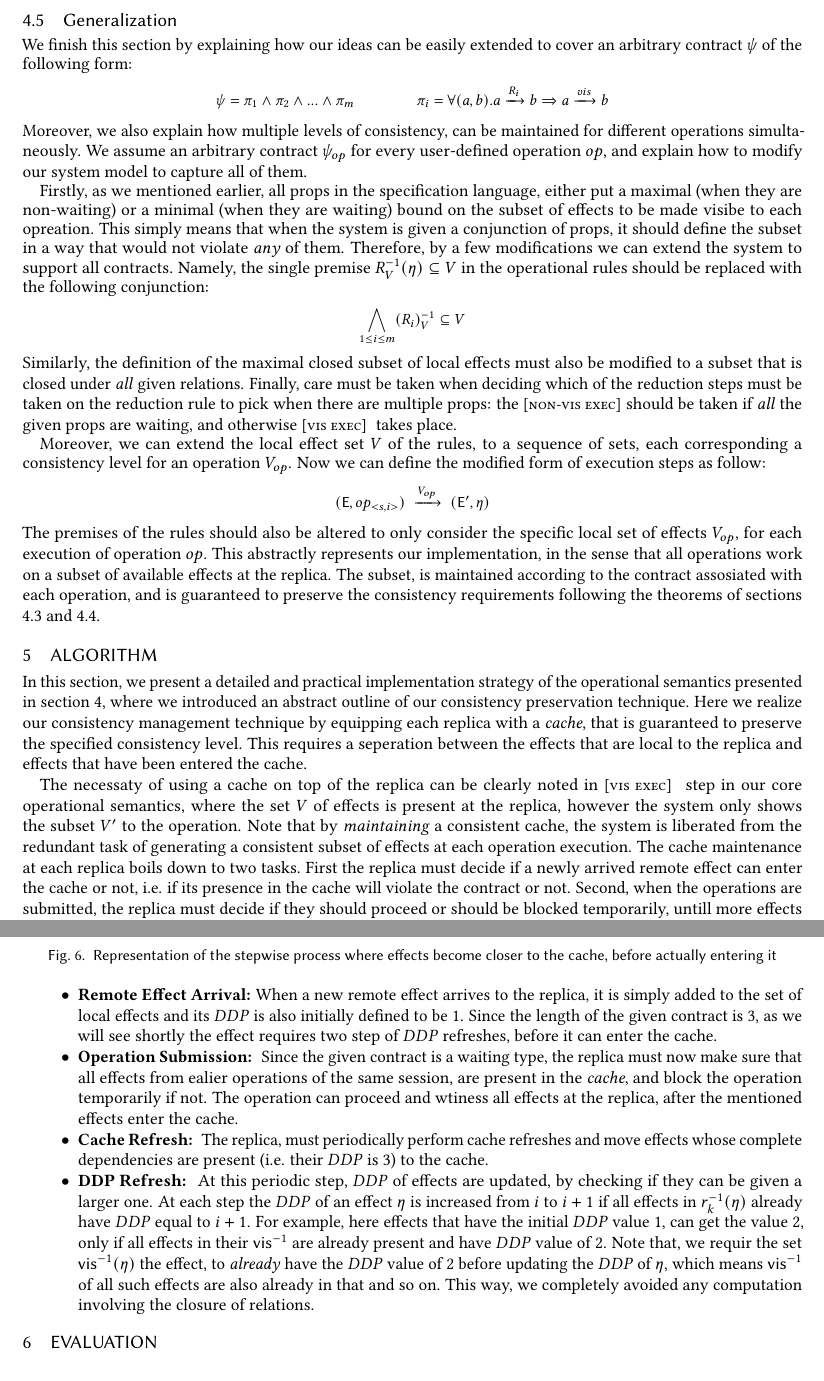
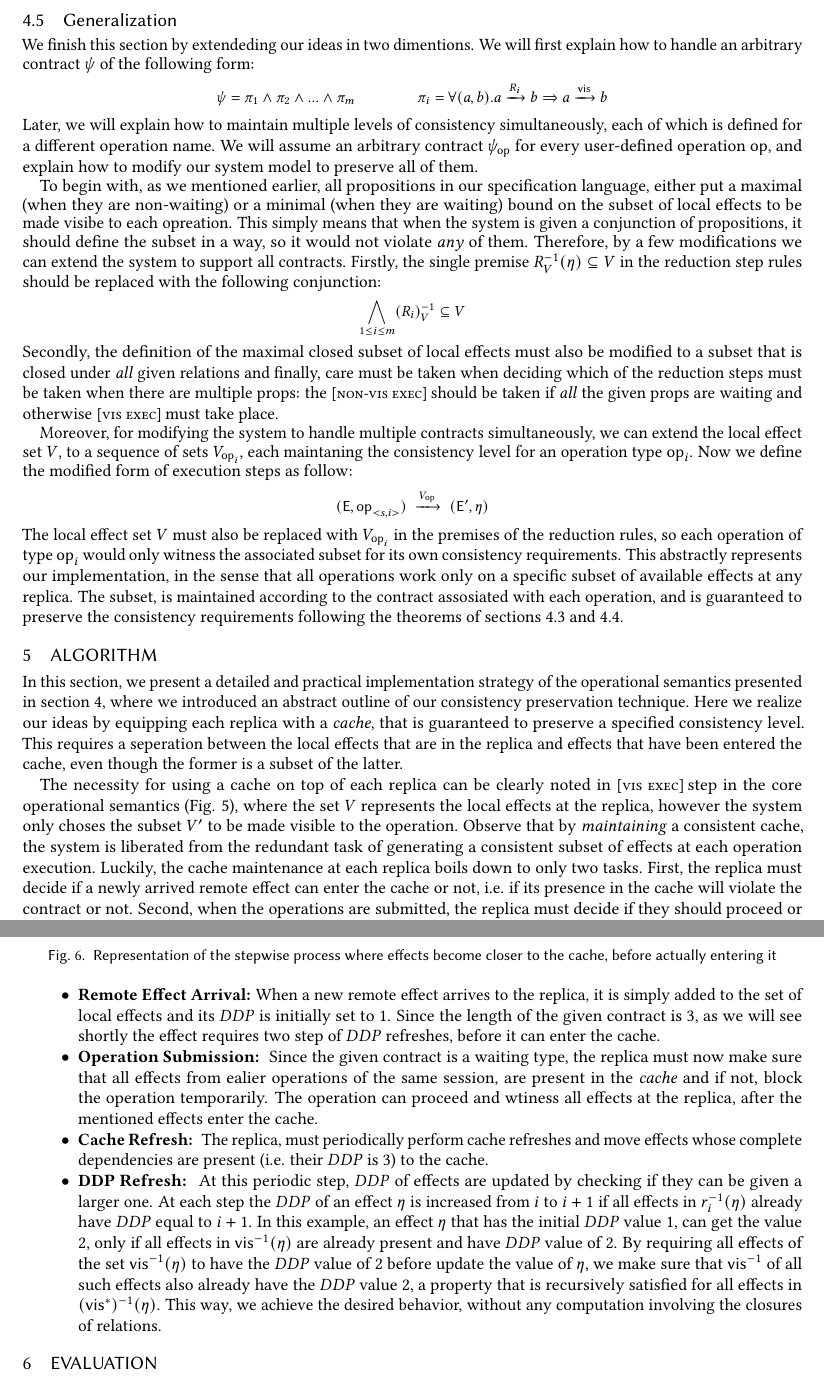
Before and after one commit to Kiarahmani/OOPSLA-PAPER, a LaTeX paper (Paper/syncope.tex, which reads Paper/Sections/section_five.tex, Paper/Sections/section_four.tex, Paper/mydefs.tex): two parts of pages 9 and 11 of 15, joined at a grey line, cut so that both start at the same text. Compiled offline with pdfLaTeX.

Commit message:
section 5 polished

```diff
--- a/Paper/Sections/section_five.tex
+++ b/Paper/Sections/section_five.tex
@@ -5,21 +5,22 @@
 In this section, we present a detailed and practical implementation
 strategy of the operational semantics presented in section \ref{sec:semantics},
 where we introduced an abstract outline of our consistency
-preservation technique. Here we realize our consistency management technique by equipping
+preservation technique. Here we realize our ideas by equipping
 each replica with a \emph{cache}, that is guaranteed to
-preserve the specified consistency level. This requires a seperation
-between the effects that are local to the replica and effects that have
-been entered the cache.
+preserve a specified consistency level. This requires a seperation
+between the local effects that are in the replica and effects that have
+been entered the cache, even though the former is a subset of the latter.
 
-The necessaty of using a cache on top of the replica  can be clearly noted
-in \visrule step in our core operational
-semantics, where the set $V$ of effects
-is present at the replica, however the system only shows the subset $V'$
-to the operation. Note
+The necessity for using a cache on top of each replica  can be clearly noted
+in \visrule step in the core operational
+semantics (Fig. \ref{fig:semantics}), where the set $V$
+represents the local effects at the replica, however the system only
+choses the subset $V'$ to be made visible to the operation. Observe
 that by \emph{maintaining} a consistent cache, the system is liberated from the
 redundant task of generating a consistent subset of effects at each
 operation execution.
-The cache maintenance at each replica boils down to two tasks. First the
+Luckily, the cache maintenance at each replica boils down to only two
+tasks. First, the
 replica must decide if a newly arrived remote effect can enter the
 cache or not, i.e. if its presence in the cache will violate the
 contract or not.  Second, when the operations are submitted, the replica
@@ -115,29 +117,30 @@ explaining the replicas' behavior on when certain events occur.
 \begin{itemize}
 \item {\bf Remote Effect Arrival:} When a new remote effect arrives to the
 replica, it is simply added to the set of local effects and
-its $DDP$ is also initially defined to be 1. Since the length of the
+its $DDP$ is initially set to 1. Since the length of the
 given contract is 3, as we will see shortly the effect requires two step
 of $DDP$ refreshes, before it can enter the cache.
 \item {\bf Operation Submission: } Since the given contract is a waiting
 type, the replica must now make sure that all effects from ealier
-operations of the same session, are present in the \emph{cache}, and
-block the operation temporarily if not. The operation can proceed and
+operations of the same session, are present in the \emph{cache} and if
+not,
+block the operation temporarily. The operation can proceed and
 wtiness all effects at the replica, after the mentioned effects enter
 the cache.
 \item {\bf Cache Refresh: } The replica, must periodically perform
 cache refreshes and move effects whose complete dependencies are present (i.e.
 their $DDP$ is 3) to the cache.
 \item {\bf DDP Refresh: } At this periodic step, $DDP$ of effects are
-updated, by checking if they can be given a larger one.
+updated by checking if they can be given a larger one.
 At each step the $DDP$ of an effect $\eff$ is increased from $i$ to $i+1$ if
-all effects in $r_k^{-1}(\eff)$ already have $DDP$ equal to $i+1$.
-For example, here effects that have the initial $DDP$ value 1, can get
-the value 2, only if all effects in their  $\visZ^{-1}$ are already
+all effects in $r_i^{-1}(\eff)$ already have $DDP$ equal to $i+1$.
+In this example, an effect $\eff$ that has the initial $DDP$ value 1, can get
+the value 2, only if all effects in  $\visZ^{-1}(\eff)$ are already
 present  and have $DDP$ value of 2.
-Note that, we requir the set $\visZ^{-1}(\eff)$
-the effect, to \emph{already} have the $DDP$ value of 2 before updating
-the $DDP$ of $\eff$, which means
-$\visZ^{-1}$ of all such effects are also already in that and so on.
-This way, we completely avoided any computation involving the closure of
-relations.
+By requiring all effects of the set $\visZ^{-1}(\eff)$
+ to have the $DDP$ value of 2 before update the value of $\eff$, we make sure that
+$\visZ^{-1}$ of all such effects also already have the $DDP$ value 2, a
+property that is recursively satisfied for all effects in $(\visZ^*)^{-1}(\eff)$.
+This way, we achieve the desired behavior, without any computation
+involving the closures of relations.
 \end{itemize}
--- a/Paper/Sections/section_four.tex
+++ b/Paper/Sections/section_four.tex
@@ -172,40 +172,40 @@ guarantees  that our system would never get permanently stuck.
 %=================================================
 \subsection{Generalization}
 \label{subsec:generalization}
-We finish this section by explaining how our ideas can be easily
-extended to cover an arbitrary
+We finish this section by extendeding our ideas in two dimentions.
+We will first explain how to handle an arbitrary
 contract $\psi$ of the following form:
 \begin{smathpar}
 \psi = \pi_1 \wedge \pi_2 \wedge ... \wedge \pi_m \qquad \qquad
 \pi_i = \forall (a,b). a \xrightarrow{R_i} b \Rightarrow a
-\xrightarrow{vis} b
+\xrightarrow{\visZ} b
 \end{smathpar}
-Moreover, we also
-explain how multiple levels of consistency, can be maintained for
-different operations simultaneously. We assume an arbitrary contract
-$\psi_{op}$ for every user-defined operation $op$, and explain how to
-modify our system model to capture all of them.
+Later, we will
+explain how to maintain multiple levels of consistency simultaneously,
+each of which is defined for a different operation name. We will assume an arbitrary contract
+$\psi_{\op}$ for every user-defined operation $\op$, and explain how to
+modify our system model to preserve all of them.
 
-Firstly, as we mentioned earlier, all props in the specification language,
+To begin with, as we mentioned earlier, all propositions in our specification language,
 either put a maximal (when they are non-waiting) or a minimal (when they
-are waiting) bound on the subset of effects to be made visibe to each
+are waiting) bound on the subset of local effects to be made visibe to each
 opreation.
 This simply means that when the system is given a conjunction
-of props, it should define the subset in a way that would not violate
+of propositions, it should define the subset in a way, so it would not violate
 \emph{any} of them.
 Therefore, by a few modifications we can extend the system to support
-all contracts. Namely, the single premise $R_V^{-1}(\eta) \subseteq V$
-in the operational rules should be replaced with the following
+all contracts. Firstly, the single premise $R_V^{-1}(\eta) \subseteq V$
+in the reduction step rules should be replaced with the following
 conjunction:
 \begin{smathpar}
 \bigwedge_{1 \leq i \leq m} (R_i)_V^{-1}\subseteq V
 \end{smathpar}
-Similarly, the definition of the maximal closed subset of local effects
+Secondly, the definition of the maximal closed subset of local effects
 must also be modified to a subset that is closed under \emph{all} given
-relations. Finally, care must be taken when deciding which of the
-reduction steps must be taken on the reduction rule to pick when there
+relations and finally, care must be taken when deciding which of the
+reduction steps must be taken when there
 are multiple props: the \nonvisrule should be taken if \emph{all} the
-given props are waiting, and otherwise \visrule takes place.
+given props are waiting and otherwise \visrule must take place.
 
 
 \begin{comment}
@@ -221,21 +221,22 @@ S''.(\bigwedge ((R_i)_V^{-1}(S''))\subseteq S''\wedge |S''|>|S'|)
 \end{comment}
 
 
-
-Moreover, we can extend the local effect set $V$ of the rules, to a sequence
-of sets, each corresponding a consistency level for an operation
-$V_{op}$. Now we can define the modified form of execution steps as
+Moreover, for modifying the system to handle multiple contracts
+simultaneously, we can
+extend the local effect set $V$, to a sequence
+of sets $V_{\op_i}$, each maintaning  the consistency level for an
+operation type $\op_i$. Now we define the modified form of execution steps as
 follow:
 \begin{smathpar}
-(\E,op_{<s,i>})
-    \;\xrightarrow{V_{op}}\;
+(\E,\op_{<s,i>})
+    \;\xrightarrow{V_{\op}}\;
   (\E',\eff)
 \end{smathpar}
-The premises of the rules should also be altered to only consider the
-specific local set of effects $V_{op}$, for each execution of operation
-$op$.
+The local effect set $V$ must also be replaced with $V_{\op_i}$ in the
+premises of the reduction rules, so each operation of type $\op_i$ would
+only witness the associated subset for its own consistency requirements.
 This abstractly represents our implementation, in the sense that all operations
-work on a subset of available effects at the replica. The subset, is
+work only on a specific subset of available effects at any replica. The subset, is
 maintained according to the contract assosiated with each operation, and
 is guaranteed to preserve the consistency requirements following the
 theorems of sections \ref{subsec:sound} and \ref{subsec:opt}.
--- a/Paper/mydefs.tex
+++ b/Paper/mydefs.tex
@@ -26,8 +26,8 @@
 % \newcommand{\npp}{\thehno \stepcounter{hno}}
 % \newcommand{\mpp}{\thegno \stepcounter{gno}}
 
-\newcommand{\nonvisrule}{\rulelabel{non-vis exec}$\;$}
-\newcommand{\visrule}{\rulelabel{vis exec} $\;$}
+\newcommand{\nonvisrule}{\rulelabel{non-vis exec}\hspace{0.67mm}}
+\newcommand{\visrule}{\rulelabel{vis exec}\hspace{0.67mm}}
 
 \newcommand{\stretcharraybig}{\renewcommand*{\arraystretch}{1.25}}
 \newcommand{\cureff}{\hat{\eta}}
@@ -89,6 +89,7 @@
 \newcommand{\hboZ}{\N{\textsf{hbo}}}
 \newcommand{\txnZ}{\N{\textsf{txn}}}
 \newcommand{\txn}[2]{\txnZ\{#1\}\{#2\}}
+\newcommand{\trunc}[1] {\N{\textsf{trunc\vspace{0.55mm}}}(#1)}
 \newcommand{\sameobj}[2]{\N{\textsf{sameobj}(#1,#2)}}
 \newcommand{\sameobjZ}{\N{\textsf{sameobj}}}
 \newcommand{\sametxn}[2]{\N{\textsf{sametxn}(#1,#2)}}
```
Also changed, not shown: Paper/Sections/section_five.tex (45 more changed lines).
